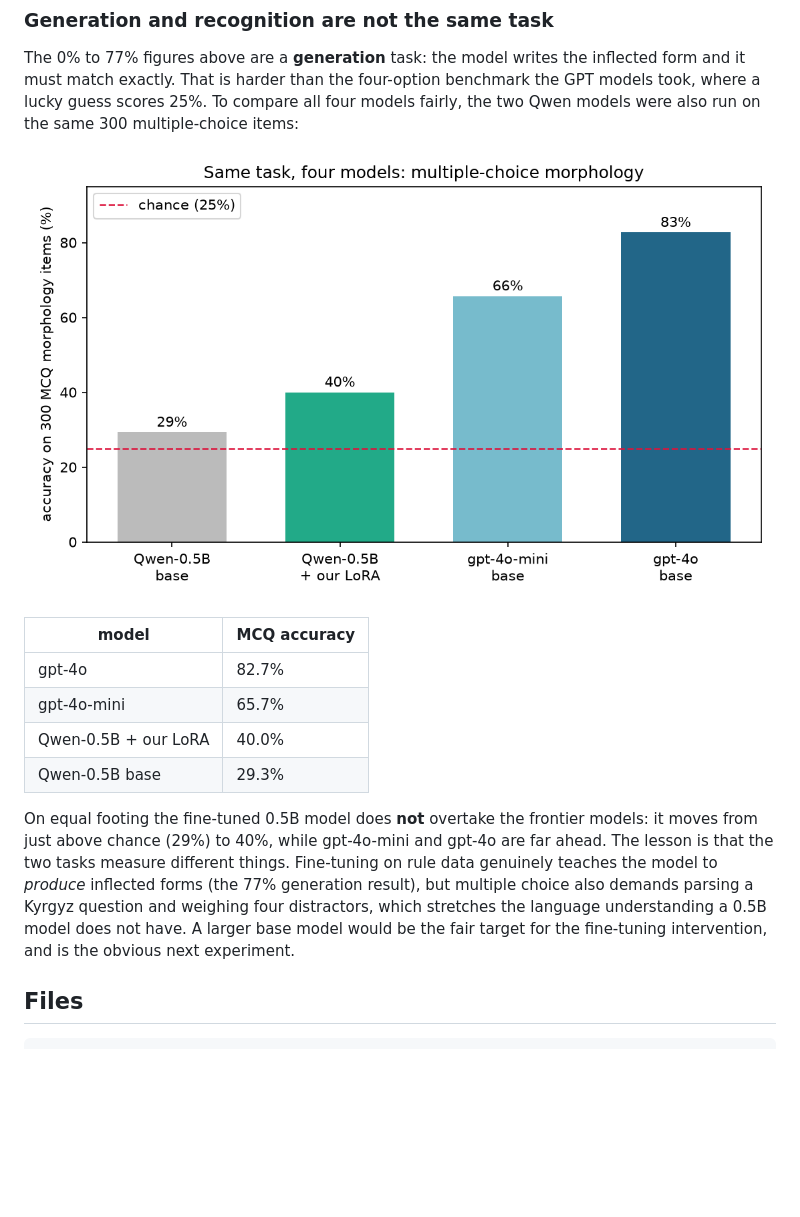
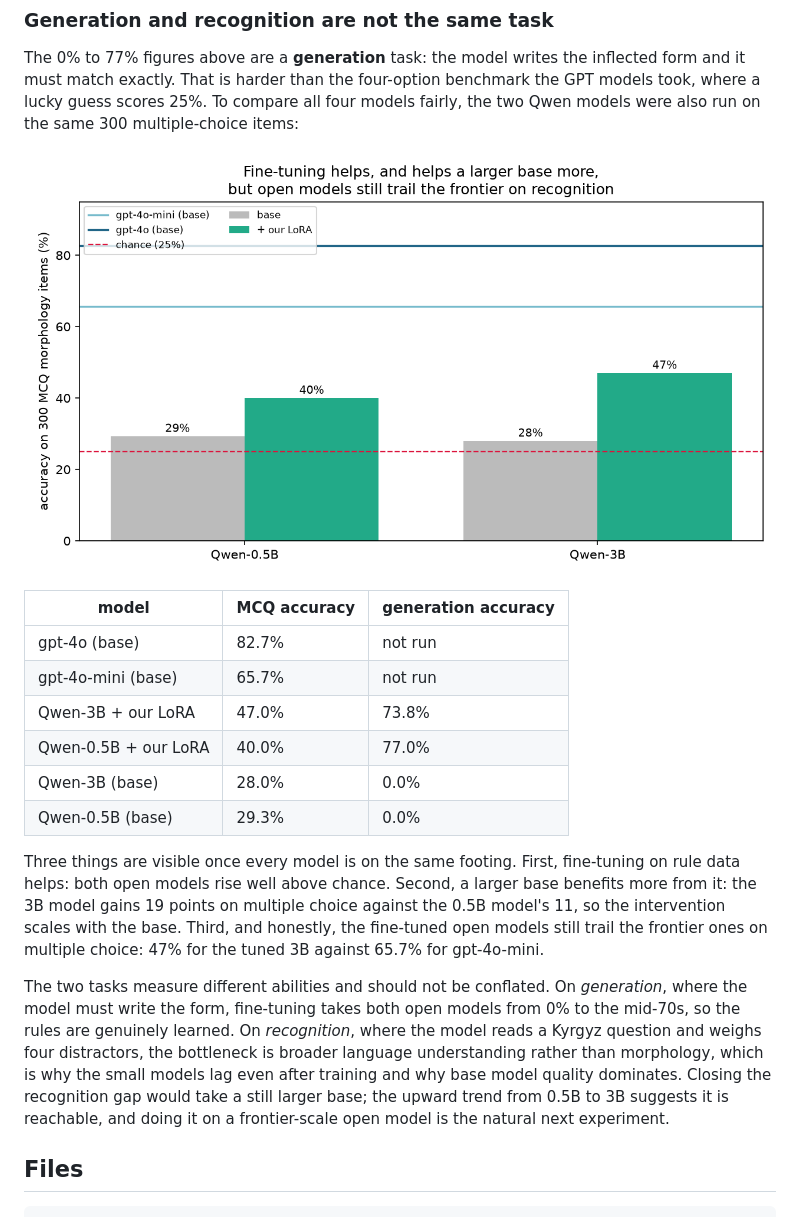
Before and after one commit to yryssqq/kyrgyz-llm-benchmark, a Markdown page: README.md, the part around one of its changes. Rendered like a GitHub page; pictures changed too: results/report/mcq_four_models.png; blank space fills up the shorter version.

Commit message:
Add Qwen-3B fine-tuning: larger base gains more on recognition

```diff
--- a/README.md
+++ b/README.md
@@ -139,12 +139,16 @@ The 0% to 77% figures above are a **generation** task: the model writes the infl
 
-| model | MCQ accuracy |
-|---|---|
-| gpt-4o | 82.7% |
-| gpt-4o-mini | 65.7% |
-| Qwen-0.5B + our LoRA | 40.0% |
-| Qwen-0.5B base | 29.3% |
+| model | MCQ accuracy | generation accuracy |
+|---|---|---|
+| gpt-4o (base) | 82.7% | not run |
+| gpt-4o-mini (base) | 65.7% | not run |
+| Qwen-3B + our LoRA | 47.0% | 73.8% |
+| Qwen-0.5B + our LoRA | 40.0% | 77.0% |
+| Qwen-3B (base) | 28.0% | 0.0% |
+| Qwen-0.5B (base) | 29.3% | 0.0% |
 
-On equal footing the fine-tuned 0.5B model does **not** overtake the frontier models: it moves from just above chance (29%) to 40%, while gpt-4o-mini and gpt-4o are far ahead. The lesson is that the two tasks measure different things. Fine-tuning on rule data genuinely teaches the model to *produce* inflected forms (the 77% generation result), but multiple choice also demands parsing a Kyrgyz question and weighing four distractors, which stretches the language understanding a 0.5B model does not have. A larger base model would be the fair target for the fine-tuning intervention, and is the obvious next experiment.
+Three things are visible once every model is on the same footing. First, fine-tuning on rule data helps: both open models rise well above chance. Second, a larger base benefits more from it: the 3B model gains 19 points on multiple choice against the 0.5B model's 11, so the intervention scales with the base. Third, and honestly, the fine-tuned open models still trail the frontier ones on multiple choice: 47% for the tuned 3B against 65.7% for gpt-4o-mini.
+
+The two tasks measure different abilities and should not be conflated. On *generation*, where the model must write the form, fine-tuning takes both open models from 0% to the mid-70s, so the rules are genuinely learned. On *recognition*, where the model reads a Kyrgyz question and weighs four distractors, the bottleneck is broader language understanding rather than morphology, which is why the small models lag even after training and why base model quality dominates. Closing the recognition gap would take a still larger base; the upward trend from 0.5B to 3B suggests it is reachable, and doing it on a frontier-scale open model is the natural next experiment.
 
 ## Files
 
```
Also changed, not shown: other parts of README.md (+1 -1 lines), 4 other files.
